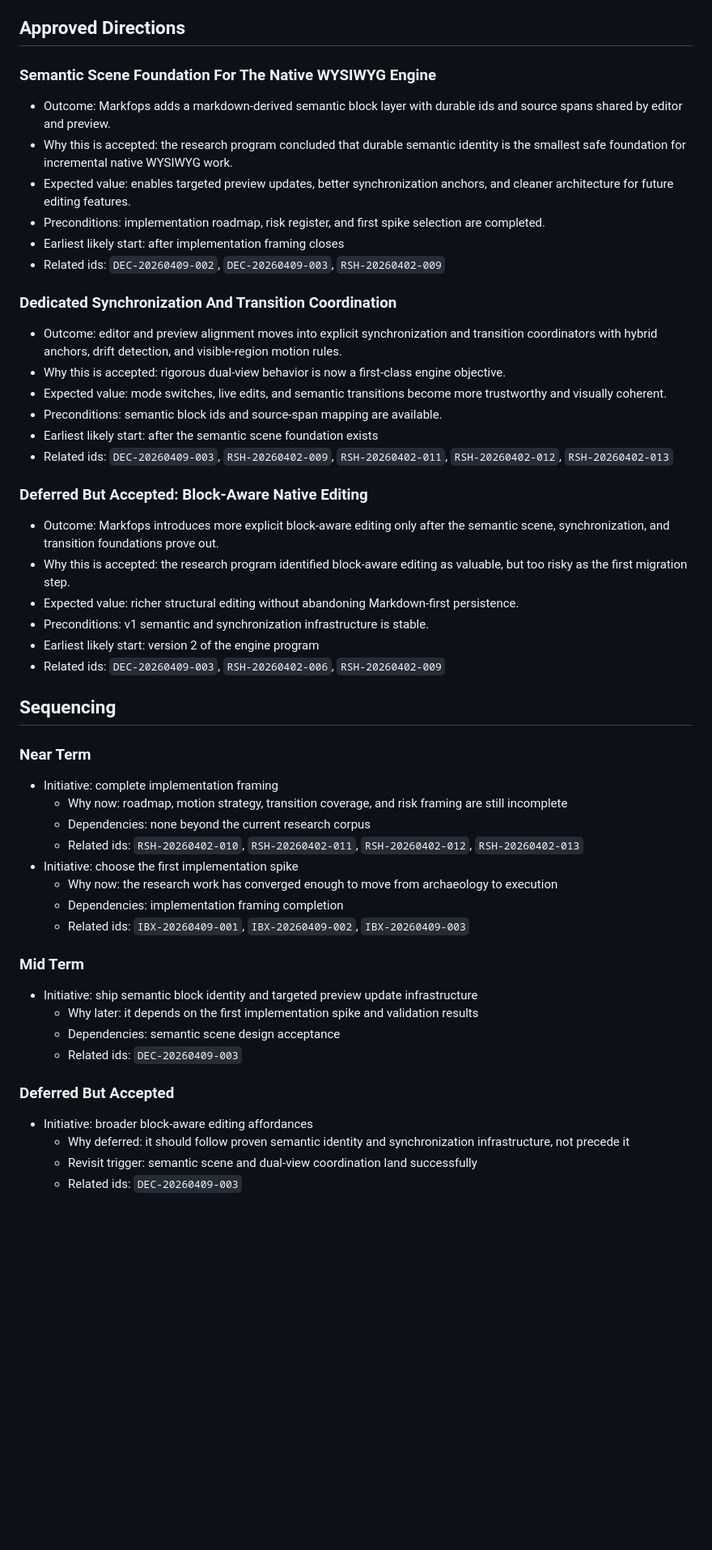
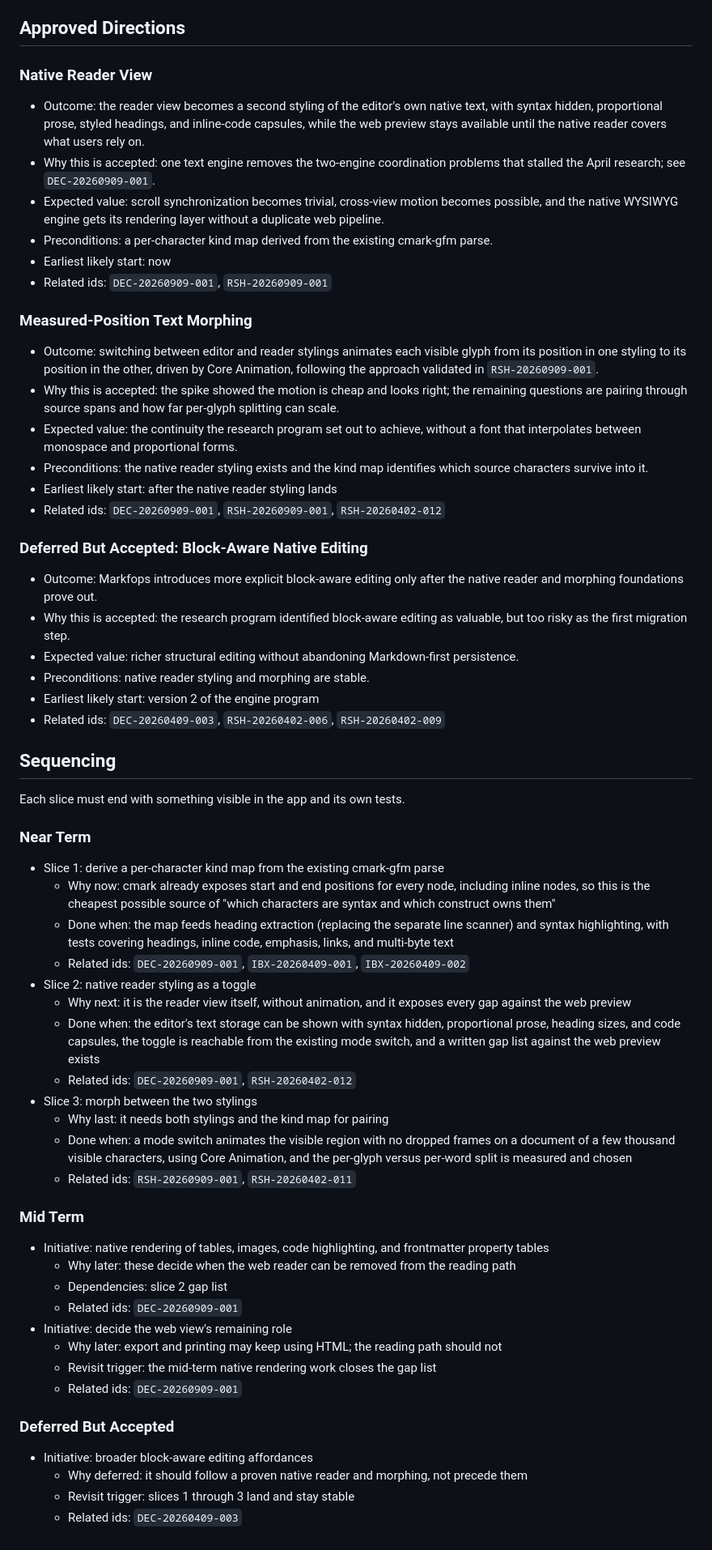
Before and after one commit to LPFchan/Markfops, a Markdown page: records/PLANS.md, the part around the change. Shown at 81% size. Drawn GitHub-style; blank space fills up the shorter version.

Commit message:
Decide on a native reader view and resequence the engine plan
timestamp: 2026-09-09 17-18-40 KST
changes:
- add DEC-20260909-001 recording the operator's decision that the reader view becomes native text, refining DEC-20260409-003
- reshape PLANS.md around that decision: native reader view, measured-position morphing, and three near-term slices with done criteria
- update STATUS.md snapshot, research track, and recent changes to reflect the decision
rationale:
- the operator stated that converting the reader view to native text is the goal, which resolves the two-engine question the April research left open
- the previous plan sequenced months of coordination infrastructure before anything visible; the new slices each end with something visible in the app
checks:
- records only, no app sources changed, so build and tests were not rerun
- decision follows the default section order in records/decisions/README.md

project: markfops
agent: claude-torph-spike-20260909
role: orchestrator
commit: LOG-20260909-171840-260909
artifacts: DEC-20260909-001

Co-Authored-By: Claude Fable 5.1 <noreply@anthropic.com>

```diff
--- a/records/PLANS.md
+++ b/records/PLANS.md
@@ -12,56 +12,66 @@ Do not put raw brainstorms or untriaged intake here.
 
 ## Approved Directions
 
-### Semantic Scene Foundation For The Native WYSIWYG Engine
+### Native Reader View
 
-- Outcome: Markfops adds a markdown-derived semantic block layer with durable ids and source spans shared by editor and preview.
-- Why this is accepted: the research program concluded that durable semantic identity is the smallest safe foundation for incremental native WYSIWYG work.
-- Expected value: enables targeted preview updates, better synchronization anchors, and cleaner architecture for future editing features.
-- Preconditions: implementation roadmap, risk register, and first spike selection are completed.
-- Earliest likely start: after implementation framing closes
-- Related ids: `DEC-20260409-002`, `DEC-20260409-003`, `RSH-20260402-009`
+- Outcome: the reader view becomes a second styling of the editor's own native text, with syntax hidden, proportional prose, styled headings, and inline-code capsules, while the web preview stays available until the native reader covers what users rely on.
+- Why this is accepted: one text engine removes the two-engine coordination problems that stalled the April research; see `DEC-20260909-001`.
+- Expected value: scroll synchronization becomes trivial, cross-view motion becomes possible, and the native WYSIWYG engine gets its rendering layer without a duplicate web pipeline.
+- Preconditions: a per-character kind map derived from the existing cmark-gfm parse.
+- Earliest likely start: now
+- Related ids: `DEC-20260909-001`, `RSH-20260909-001`
 
-### Dedicated Synchronization And Transition Coordination
+### Measured-Position Text Morphing
 
-- Outcome: editor and preview alignment moves into explicit synchronization and transition coordinators with hybrid anchors, drift detection, and visible-region motion rules.
-- Why this is accepted: rigorous dual-view behavior is now a first-class engine objective.
-- Expected value: mode switches, live edits, and semantic transitions become more trustworthy and visually coherent.
-- Preconditions: semantic block ids and source-span mapping are available.
-- Earliest likely start: after the semantic scene foundation exists
-- Related ids: `DEC-20260409-003`, `RSH-20260402-009`, `RSH-20260402-011`, `RSH-20260402-012`, `RSH-20260402-013`
+- Outcome: switching between editor and reader stylings animates each visible glyph from its position in one styling to its position in the other, driven by Core Animation, following the approach validated in `RSH-20260909-001`.
+- Why this is accepted: the spike showed the motion is cheap and looks right; the remaining questions are pairing through source spans and how far per-glyph splitting can scale.
+- Expected value: the continuity the research program set out to achieve, without a font that interpolates between monospace and proportional forms.
+- Preconditions: the native reader styling exists and the kind map identifies which source characters survive into it.
+- Earliest likely start: after the native reader styling lands
+- Related ids: `DEC-20260909-001`, `RSH-20260909-001`, `RSH-20260402-012`
 
 ### Deferred But Accepted: Block-Aware Native Editing
 
-- Outcome: Markfops introduces more explicit block-aware editing only after the semantic scene, synchronization, and transition foundations prove out.
+- Outcome: Markfops introduces more explicit block-aware editing only after the native reader and morphing foundations prove out.
 - Why this is accepted: the research program identified block-aware editing as valuable, but too risky as the first migration step.
 - Expected value: richer structural editing without abandoning Markdown-first persistence.
-- Preconditions: v1 semantic and synchronization infrastructure is stable.
+- Preconditions: native reader styling and morphing are stable.
 - Earliest likely start: version 2 of the engine program
 - Related ids: `DEC-20260409-003`, `RSH-20260402-006`, `RSH-20260402-009`
 
 ## Sequencing
 
+Each slice must end with something visible in the app and its own tests.
+
 ### Near Term
 
-- Initiative: complete implementation framing
-  - Why now: roadmap, motion strategy, transition coverage, and risk framing are still incomplete
-  - Dependencies: none beyond the current research corpus
-  - Related ids: `RSH-20260402-010`, `RSH-20260402-011`, `RSH-20260402-012`, `RSH-20260402-013`
-- Initiative: choose the first implementation spike
-  - Why now: the research work has converged enough to move from archaeology to execution
-  - Dependencies: implementation framing completion
-  - Related ids: `IBX-20260409-001`, `IBX-20260409-002`, `IBX-20260409-003`
+- Slice 1: derive a per-character kind map from the existing cmark-gfm parse
+  - Why now: cmark already exposes start and end positions for every node, including inline nodes, so this is the cheapest possible source of "which characters are syntax and which construct owns them"
+  - Done when: the map feeds heading extraction (replacing the separate line scanner) and syntax highlighting, with tests covering headings, inline code, emphasis, links, and multi-byte text
+  - Related ids: `DEC-20260909-001`, `IBX-20260409-001`, `IBX-20260409-002`
+- Slice 2: native reader styling as a toggle
+  - Why next: it is the reader view itself, without animation, and it exposes every gap against the web preview
+  - Done when: the editor's text storage can be shown with syntax hidden, proportional prose, heading sizes, and code capsules, the toggle is reachable from the existing mode switch, and a written gap list against the web preview exists
+  - Related ids: `DEC-20260909-001`, `RSH-20260402-012`
+- Slice 3: morph between the two stylings
+  - Why last: it needs both stylings and the kind map for pairing
+  - Done when: a mode switch animates the visible region with no dropped frames on a document of a few thousand visible characters, using Core Animation, and the per-glyph versus per-word split is measured and chosen
+  - Related ids: `RSH-20260909-001`, `RSH-20260402-011`
 
 ### Mid Term
 
-- Initiative: ship semantic block identity and targeted preview update infrastructure
-  - Why later: it depends on the first implementation spike and validation results
-  - Dependencies: semantic scene design acceptance
-  - Related ids: `DEC-20260409-003`
+- Initiative: native rendering of tables, images, code highlighting, and frontmatter property tables
+  - Why later: these decide when the web reader can be removed from the reading path
+  - Dependencies: slice 2 gap list
+  - Related ids: `DEC-20260909-001`
+- Initiative: decide the web view's remaining role
+  - Why later: export and printing may keep using HTML; the reading path should not
+  - Revisit trigger: the mid-term native rendering work closes the gap list
+  - Related ids: `DEC-20260909-001`
 
 ### Deferred But Accepted
 
 - Initiative: broader block-aware editing affordances
-  - Why deferred: it should follow proven semantic identity and synchronization infrastructure, not precede it
-  - Revisit trigger: semantic scene and dual-view coordination land successfully
+  - Why deferred: it should follow a proven native reader and morphing, not precede them
+  - Revisit trigger: slices 1 through 3 land and stay stable
   - Related ids: `DEC-20260409-003`
```
Also changed, not shown: records/STATUS.md (+12 -7 lines), records/decisions/DEC-20260909-001-native-reader-view.md (added, +36 -0 lines).
